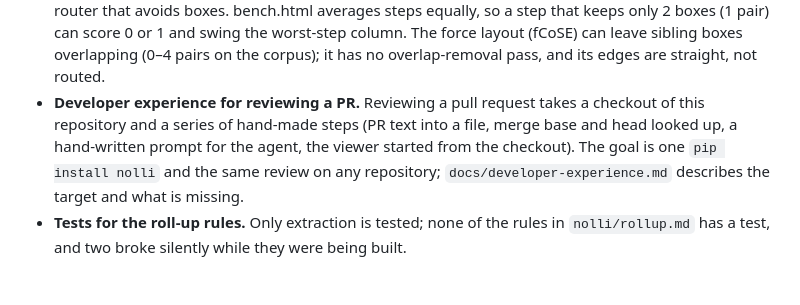
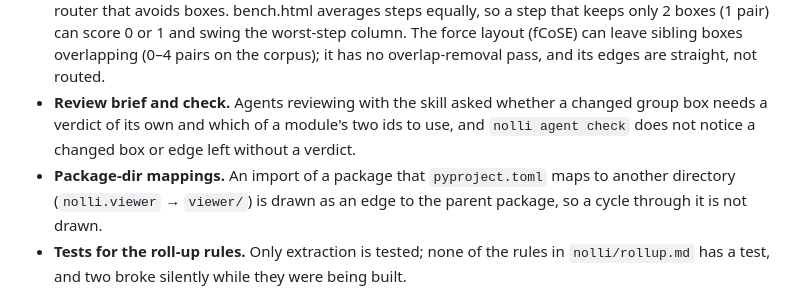
Before and after one commit to ioleit/nolli, a Markdown page: BACKLOG.md, the part around the change. Rendered like a GitHub page.

Commit message:
Remove the developer-experience notes: what they described is done
The two open points from agents' reviews of PR #9 go to the backlog.

Co-Authored-By: Claude Opus 5.5 <noreply@anthropic.com>

```diff
--- a/BACKLOG.md
+++ b/BACKLOG.md
@@ -21,11 +21,12 @@ solution; solutions are for whoever picks it up.
   only 2 boxes (1 pair) can score 0 or 1 and swing the worst-step column.
   The force layout (fCoSE) can leave sibling boxes overlapping (0–4 pairs on the
   corpus); it has no overlap-removal pass, and its edges are straight, not routed.
-- **Developer experience for reviewing a PR.** Reviewing a pull request takes a checkout
-  of this repository and a series of hand-made steps (PR text into a file, merge base and
-  head looked up, a hand-written prompt for the agent, the viewer started from the
-  checkout). The goal is one `pip install nolli` and the same review on any repository;
-  `docs/developer-experience.md` describes the target and what is missing.
+- **Review brief and check.** Agents reviewing with the skill asked whether a changed
+  group box needs a verdict of its own and which of a module's two ids to use, and
+  `nolli agent check` does not notice a changed box or edge left without a verdict.
+- **Package-dir mappings.** An import of a package that `pyproject.toml` maps to another
+  directory (`nolli.viewer` → `viewer/`) is drawn as an edge to the parent package, so a
+  cycle through it is not drawn.
 - **Tests for the roll-up rules.** Only extraction is tested; none of the rules in
   `nolli/rollup.md` has a test, and two broke silently while they were being built.
 
```
Also changed, not shown: docs/developer-experience.md (deleted, +0 -88 lines).
